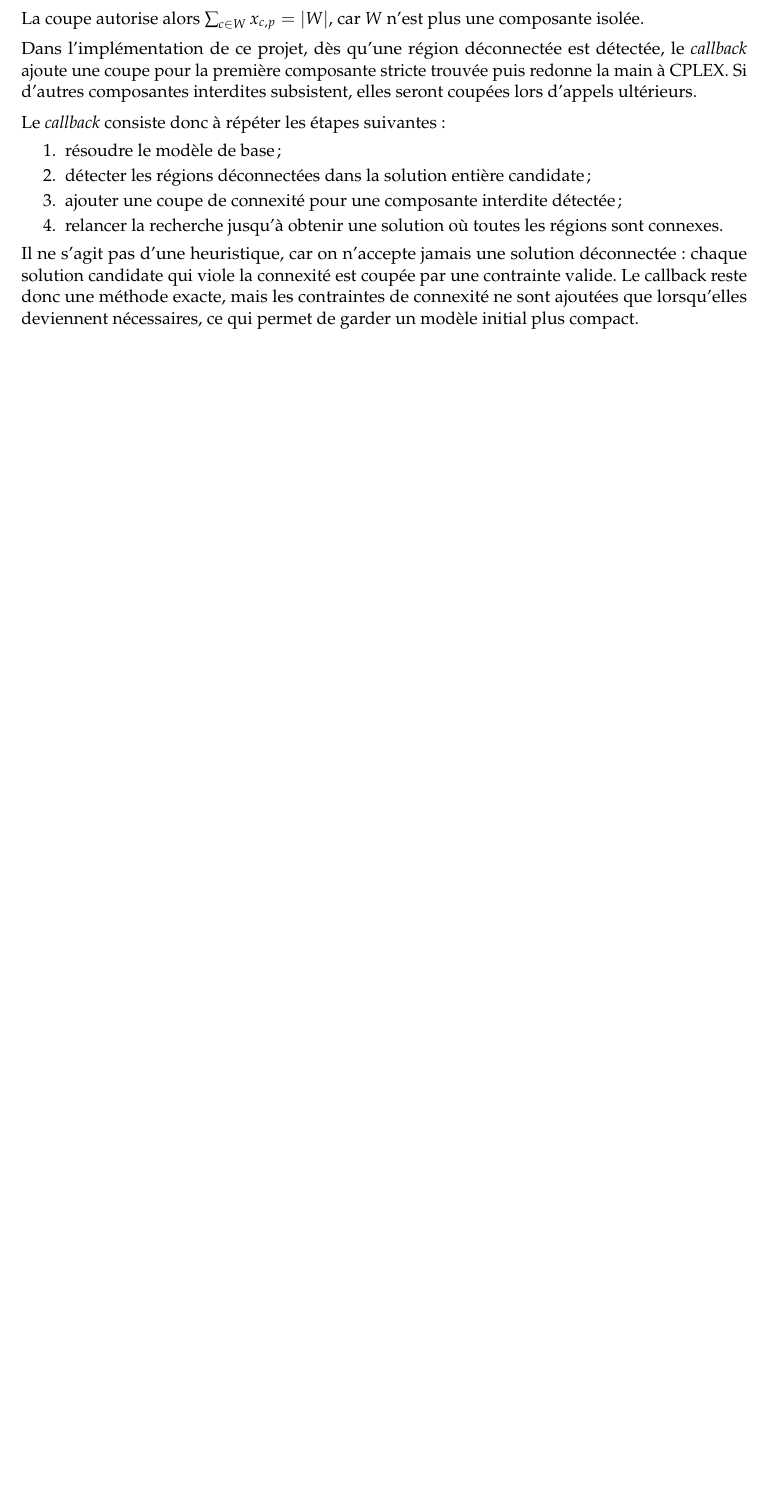
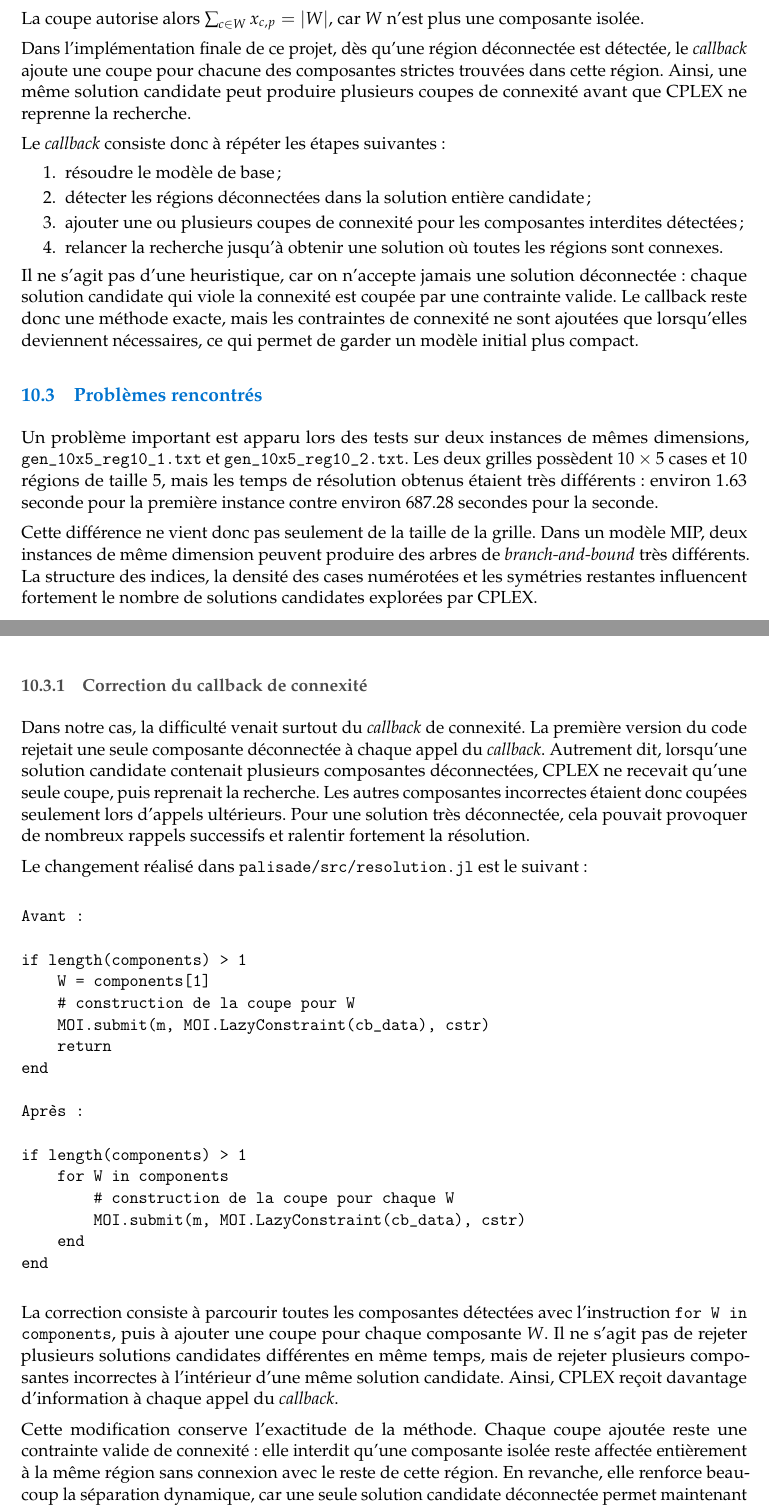
Before and after one commit to JavierTarazona06/edge-grid-puzzle-solvers-modeling, a LaTeX document (docs/rapport/rapport.tex, which reads docs/rapport/sections/palisade_model.tex): part of page 29 of 29 before the commit and two parts of pages 29 and 30 of 30 after it, the two joined at a grey line, cut so that both start at the same text, the shorter picture padded with empty space. Compiled offline with pdfLaTeX.

Commit message:
Palisade ProblemnCallBack calculation report

```diff
--- a/docs/rapport/sections/palisade_model.tex
+++ b/docs/rapport/sections/palisade_model.tex
@@ -422,14 +422,76 @@ En revanche, si au moins une paire du bord relie \(W\) à une autre case de la m
 La coupe autorise alors \(\sum_{c \in W} x_{c,p} = \card{W}\), car \(W\) n'est plus une composante isolée.
 
 
-Dans l'implémentation de ce projet, dès qu'une région déconnectée est détectée, le \textit{callback} ajoute une coupe pour la première composante stricte trouvée puis redonne la main à CPLEX. Si d'autres composantes interdites subsistent, elles seront coupées lors d'appels ultérieurs.
+Dans l'implémentation finale de ce projet, dès qu'une région déconnectée est détectée, le \textit{callback} ajoute une coupe pour chacune des composantes strictes trouvées dans cette région. Ainsi, une même solution candidate peut produire plusieurs coupes de connexité avant que CPLEX ne reprenne la recherche.
 
 Le \textit{callback} consiste donc à répéter les étapes suivantes :
 \begin{enumerate}
     \item résoudre le modèle de base ;
     \item détecter les régions déconnectées dans la solution entière candidate ;
-    \item ajouter une coupe de connexité pour une composante interdite détectée ;
+    \item ajouter une ou plusieurs coupes de connexité pour les composantes interdites détectées ;
     \item relancer la recherche jusqu'à obtenir une solution où toutes les régions sont connexes.
 \end{enumerate}
 
 Il ne s'agit pas d'une heuristique, car on n'accepte jamais une solution déconnectée : chaque solution candidate qui viole la connexité est coupée par une contrainte valide. Le callback reste donc une méthode exacte, mais les contraintes de connexité ne sont ajoutées que lorsqu'elles deviennent nécessaires, ce qui permet de garder un modèle initial plus compact.
+
+\subsection{Problèmes rencontrés}
+
+Un problème important est apparu lors des tests sur deux instances de mêmes
+dimensions, \texttt{gen\_10x5\_reg10\_1.txt} et
+\texttt{gen\_10x5\_reg10\_2.txt}. Les deux grilles possèdent \(10 \times 5\)
+cases et 10 régions de taille 5, mais les temps de résolution obtenus étaient
+très différents : environ \(1.63\) seconde pour la première instance contre
+environ \(687.28\) secondes pour la seconde.
+
+Cette différence ne vient donc pas seulement de la taille de la grille. Dans un
+modèle MIP, deux instances de même dimension peuvent produire des arbres de
+\textit{branch-and-bound} très différents. La structure des indices, la densité
+des cases numérotées et les symétries restantes influencent fortement le nombre
+de solutions candidates explorées par CPLEX.
+
+\subsubsection{Correction du callback de connexité}
+
+Dans notre cas, la difficulté venait surtout du \textit{callback} de connexité.
+La première version du code rejetait une seule composante déconnectée à chaque
+appel du \textit{callback}. Autrement dit, lorsqu'une solution candidate
+contenait plusieurs composantes déconnectées, CPLEX ne recevait qu'une seule
+coupe, puis reprenait la recherche. Les autres composantes incorrectes étaient
+donc coupées seulement lors d'appels ultérieurs. Pour une solution très
+déconnectée, cela pouvait provoquer de nombreux rappels successifs et ralentir
+fortement la résolution.
+
+Le changement réalisé dans \texttt{palisade/src/resolution.jl} est le suivant :
+
+\begin{verbatim}
+Avant :
+
+if length(components) > 1
+    W = components[1]
+    # construction de la coupe pour W
+    MOI.submit(m, MOI.LazyConstraint(cb_data), cstr)
+    return
+end
+
+Après :
+
+if length(components) > 1
+    for W in components
+        # construction de la coupe pour chaque W
+        MOI.submit(m, MOI.LazyConstraint(cb_data), cstr)
+    end
+end
+\end{verbatim}
+
+La correction consiste à parcourir toutes les composantes détectées avec
+l'instruction \texttt{for W in components}, puis à ajouter une coupe pour
+chaque composante \(W\). Il ne s'agit pas de rejeter
+plusieurs solutions candidates différentes en même temps, mais de rejeter
+plusieurs composantes incorrectes à l'intérieur d'une même solution candidate.
+Ainsi, CPLEX reçoit davantage d'information à chaque appel du
+\textit{callback}.
+
+Cette modification conserve l'exactitude de la méthode. Chaque coupe ajoutée
+reste une contrainte valide de connexité : elle interdit qu'une composante
+isolée reste affectée entièrement à la même région sans connexion avec le reste
+de cette région. En revanche, elle renforce beaucoup la séparation dynamique,
+car une seule solution candidate déconnectée permet maintenant d'ajouter
```
Also changed, not shown: docs/rapport/sections/palisade_model.tex (7 more changed lines).
